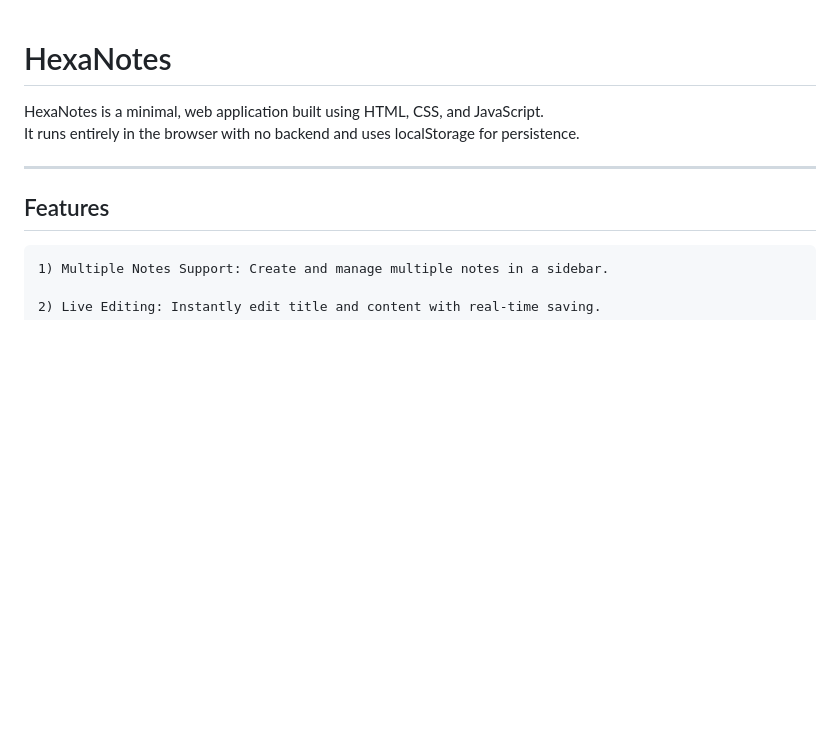
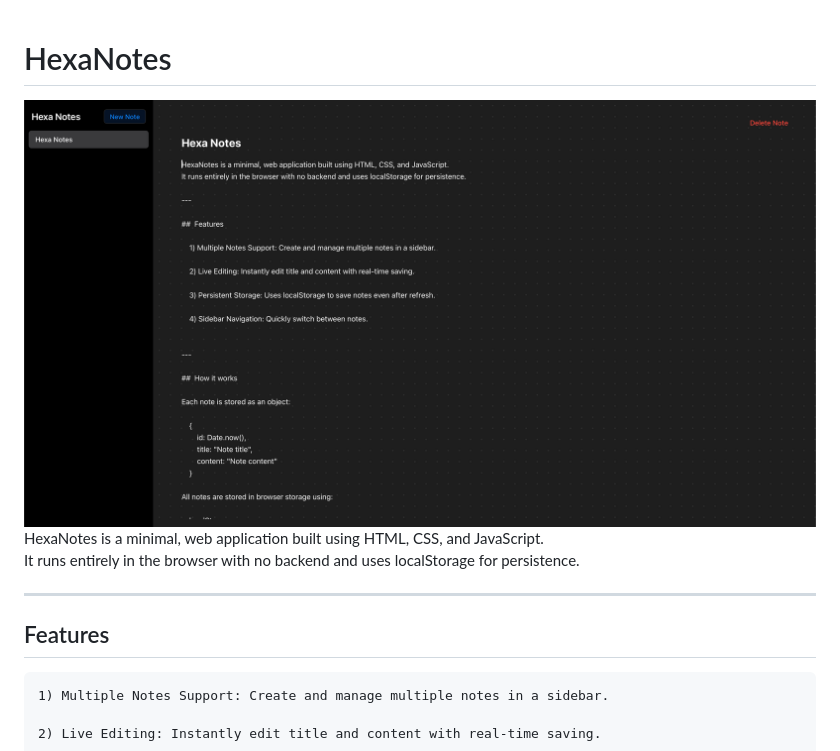
Before and after one commit to Hexa-Programmer/HexaNotes, a Markdown page: README.md, the part around the change. GitHub-like rendering; pictures changed too: showcase.png (added); blank space fills up the shorter version.

Commit message:
Added a showcase image for viewers

```diff
--- a/README.md
+++ b/README.md
@@ -1,5 +1,6 @@
 #  HexaNotes
 
+![HexaNotes Gameplay](showcase.png)
 HexaNotes is a minimal, web application built using HTML, CSS, and JavaScript.
 It runs entirely in the browser with no backend and uses localStorage for persistence.
 
```
